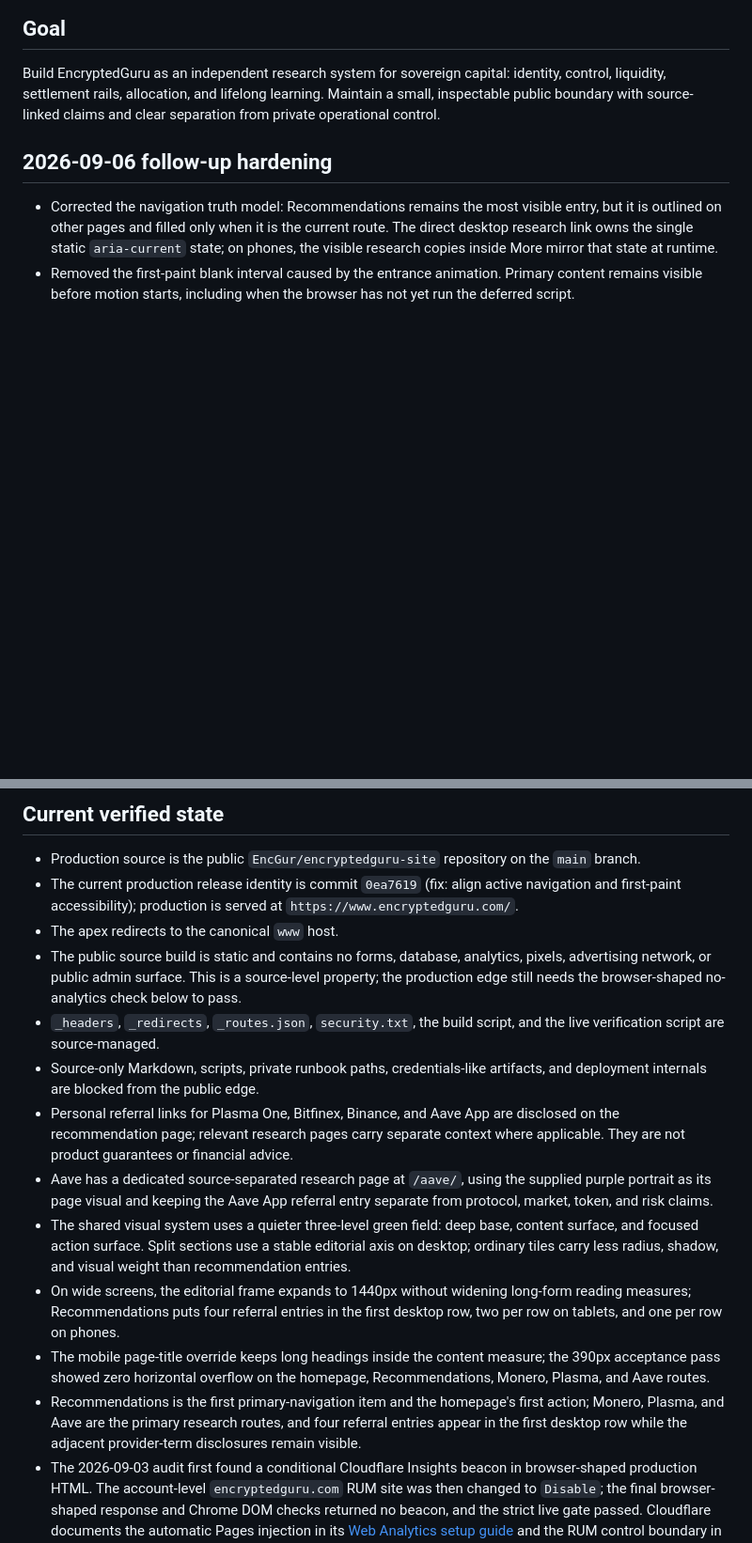
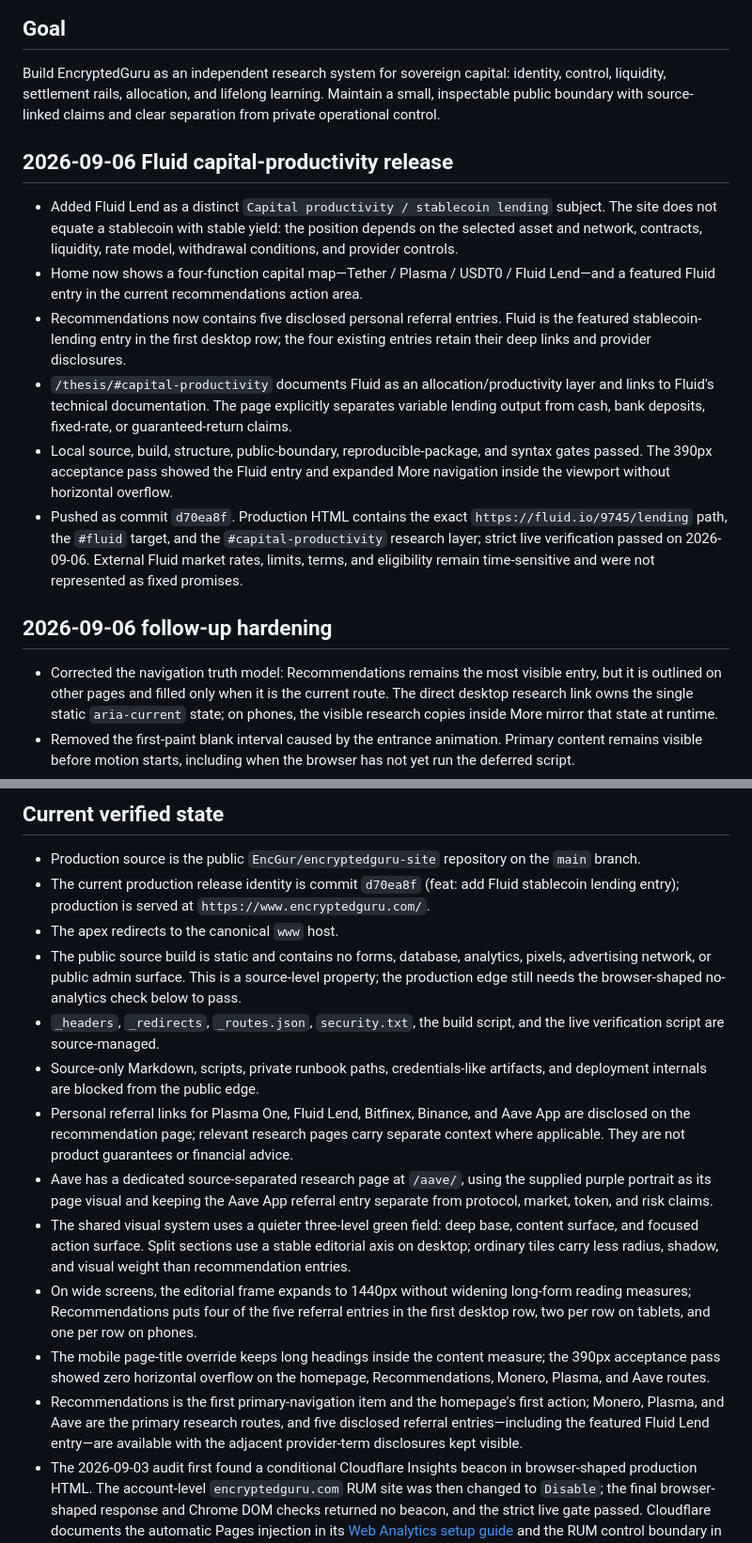
Before and after one commit to EncGur/encryptedguru-site, a Markdown page: PROJECT_STATE.md, 2 parts joined by grey strips. Shown at 94% size. GitHub-like rendering; blank space fills up the shorter version.

Commit message:
docs: record Fluid capital-productivity release

```diff
--- a/PROJECT_STATE.md
+++ b/PROJECT_STATE.md
@@ -8,6 +8,30 @@ Build EncryptedGuru as an independent research system for sovereign capital:
 identity, control, liquidity, settlement rails, allocation, and lifelong learning.
 Maintain a small, inspectable public boundary with source-linked claims and
 clear separation from private operational control.
+
+## 2026-09-06 Fluid capital-productivity release
+
+- Added Fluid Lend as a distinct `Capital productivity / stablecoin lending`
+  subject. The site does not equate a stablecoin with stable yield: the
+  position depends on the selected asset and network, contracts, liquidity,
+  rate model, withdrawal conditions, and provider controls.
+- Home now shows a four-function capital map—Tether / Plasma / USDT0 / Fluid
+  Lend—and a featured Fluid entry in the current recommendations action area.
+- Recommendations now contains five disclosed personal referral entries. Fluid
+  is the featured stablecoin-lending entry in the first desktop row; the four
+  existing entries retain their deep links and provider disclosures.
+- `/thesis/#capital-productivity` documents Fluid as an allocation/productivity
+  layer and links to Fluid's technical documentation. The page explicitly
+  separates variable lending output from cash, bank deposits, fixed-rate, or
+  guaranteed-return claims.
+- Local source, build, structure, public-boundary, reproducible-package, and
+  syntax gates passed. The 390px acceptance pass showed the Fluid entry and
+  expanded More navigation inside the viewport without horizontal overflow.
+- Pushed as commit `d70ea8f`. Production HTML contains the exact
+  `https://fluid.io/9745/lending` path, the `#fluid` target, and the
+  `#capital-productivity` research layer; strict live verification passed on
+  2026-09-06. External Fluid market rates, limits, terms, and eligibility
+  remain time-sensitive and were not represented as fixed promises.
 
 ## 2026-09-06 follow-up hardening
 
@@ -77,8 +101,8 @@ clear separation from private operational control.
 
 - Production source is the public `EncGur/encryptedguru-site` repository on the
   `main` branch.
-- The current production release identity is commit `0ea7619` (fix: align
-  active navigation and first-paint accessibility); production is served at
+- The current production release identity is commit `d70ea8f` (feat: add Fluid
+  stablecoin lending entry); production is served at
   `https://www.encryptedguru.com/`.
 - The apex redirects to the canonical `www` host.
 - The public source build is static and contains no forms, database, analytics,
@@ -89,9 +113,10 @@ clear separation from private operational control.
   and the live verification script are source-managed.
 - Source-only Markdown, scripts, private runbook paths, credentials-like
   artifacts, and deployment internals are blocked from the public edge.
-- Personal referral links for Plasma One, Bitfinex, Binance, and Aave App are
-  disclosed on the recommendation page; relevant research pages carry separate
-  context where applicable. They are not product guarantees or financial advice.
+- Personal referral links for Plasma One, Fluid Lend, Bitfinex, Binance, and
+  Aave App are disclosed on the recommendation page; relevant research pages
+  carry separate context where applicable. They are not product guarantees or
+  financial advice.
 - Aave has a dedicated source-separated research page at `/aave/`, using the
   supplied purple portrait as its page visual and keeping the Aave App referral
   entry separate from protocol, market, token, and risk claims.
@@ -100,15 +125,16 @@ clear separation from private operational control.
   editorial axis on desktop; ordinary tiles carry less radius, shadow, and
   visual weight than recommendation entries.
 - On wide screens, the editorial frame expands to 1440px without widening
-  long-form reading measures; Recommendations puts four referral entries in
-  the first desktop row, two per row on tablets, and one per row on phones.
+  long-form reading measures; Recommendations puts four of the five referral
+  entries in the first desktop row, two per row on tablets, and one per row on
+  phones.
 - The mobile page-title override keeps long headings inside the content
   measure; the 390px acceptance pass showed zero horizontal overflow on the
   homepage, Recommendations, Monero, Plasma, and Aave routes.
 - Recommendations is the first primary-navigation item and the homepage's
   first action; Monero, Plasma, and Aave are the primary research routes, and
-  four referral entries appear in the first desktop row while the adjacent
-  provider-term disclosures remain visible.
+  five disclosed referral entries—including the featured Fluid Lend entry—are
+  available with the adjacent provider-term disclosures kept visible.
 - The 2026-09-03 audit first found a conditional Cloudflare Insights beacon in
   browser-shaped production HTML. The account-level `encryptedguru.com` RUM
   site was then changed to `Disable`; the final browser-shaped response and
```
